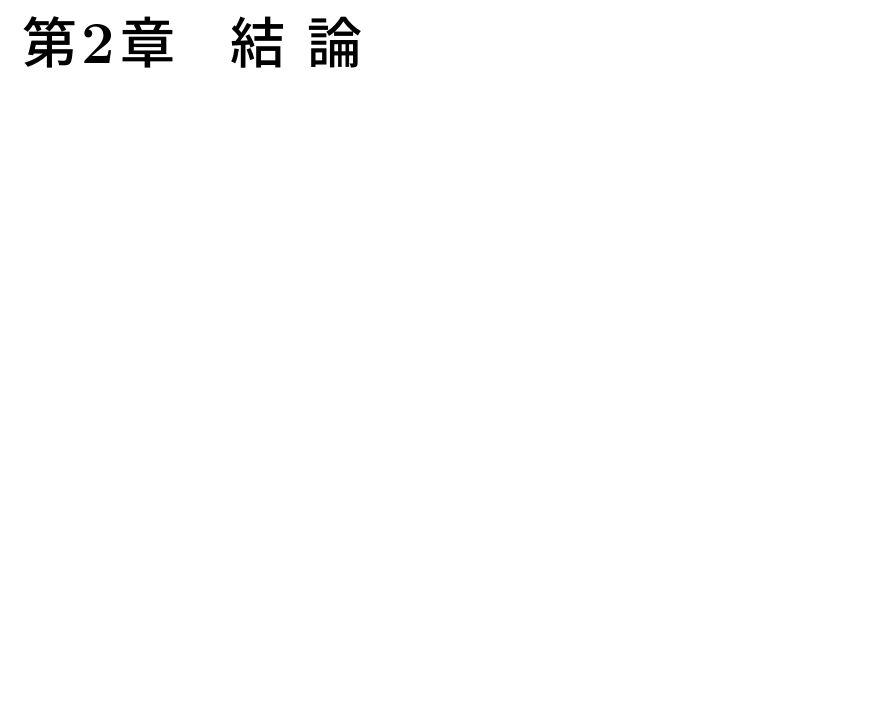
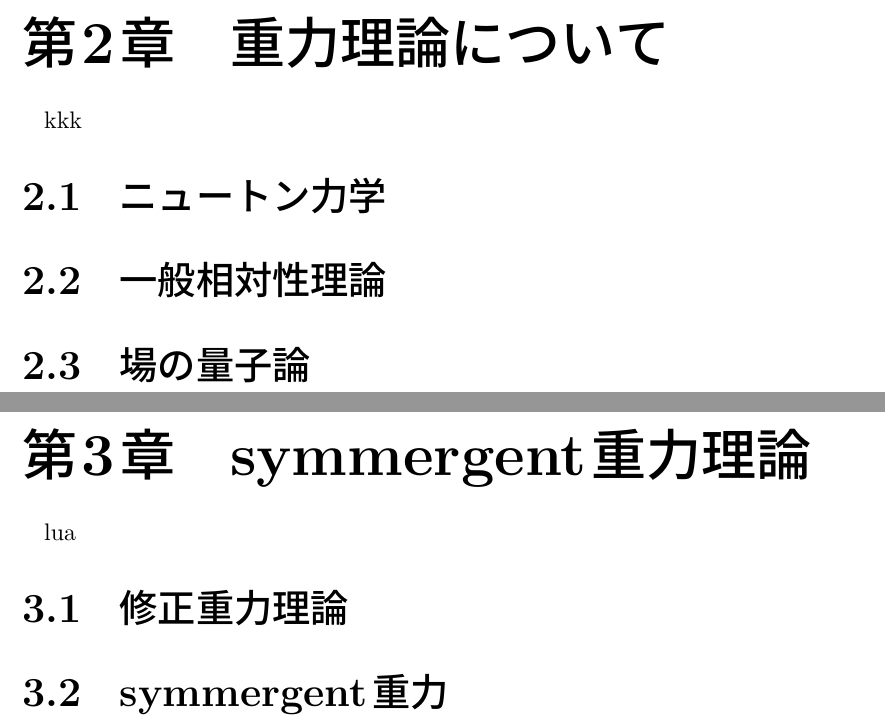
Before and after one commit to horikoshi5152/syuron, a LaTeX thesis (main.tex, which reads documents/gravity.tex, documents/symmergent.tex): part of page 4 of 9 before the commit and two parts of pages 4 and 5 of 13 after it, the two joined at a grey line, cut at the place of the change, the shorter picture padded with empty space. The pictures show the PDF file out/main.pdf that the author committed with the source.

Commit message:
目次の土台

```diff
--- /dev/null
+++ b/documents/gravity.tex
@@ -0,0 +1,7 @@
+\chapter{重力理論について}
+kkk
+\section{ニュートン力学}
+
+\section{一般相対性理論}
+
+\section{場の量子論}
--- /dev/null
+++ b/documents/symmergent.tex
@@ -0,0 +1,4 @@
+\chapter{symmergent重力理論}
+lua
+\section{修正重力理論}
+\section{symmergent重力}
```
Also changed, not shown: documents/method.tex (added, +7 -0 lines), documents/result.tex (added, +1 -0 lines), main.tex (+4 -0 lines), out/main.pdf.
